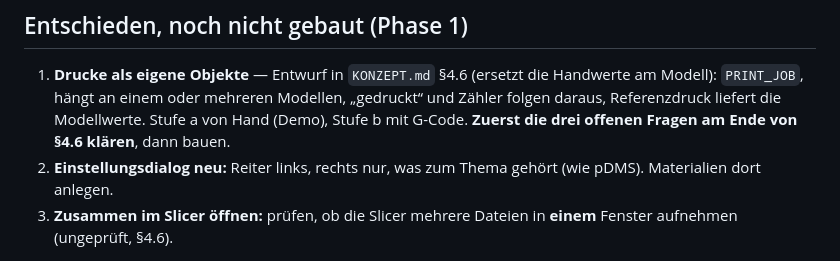
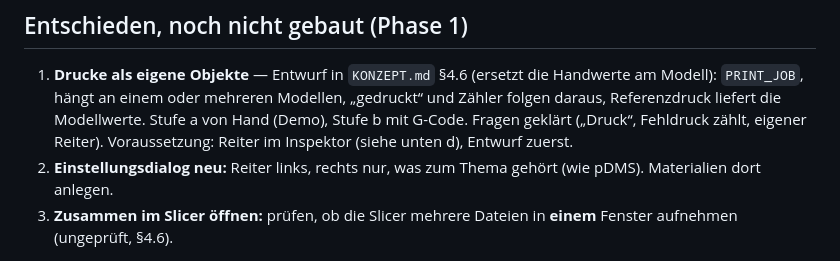
Before and after one commit to bireggbaum-beep/partAtlas, a Markdown page: OFFEN.md, the part around the change. Rendered like a GitHub page.

Commit message:
KONZEPT §4.6: Entscheidungen zu Name, Zähler und Reiter
Co-Authored-By: Claude Opus 5.5 <noreply@anthropic.com>
Claude-Session: https://claude.ai/code/session_019i3xSaZ2memGuDo4gX3mvg

```diff
--- a/OFFEN.md
+++ b/OFFEN.md
@@ -46,8 +46,9 @@ Baugruppen und „Gedruckt“ bleiben, beides von Hand pflegbar.
 1. **Drucke als eigene Objekte** — Entwurf in `KONZEPT.md` §4.6 (ersetzt
    die Handwerte am Modell): `PRINT_JOB`, hängt an einem oder mehreren
    Modellen, „gedruckt“ und Zähler folgen daraus, Referenzdruck liefert die
-   Modellwerte. Stufe a von Hand (Demo), Stufe b mit G-Code. **Zuerst die
-   drei offenen Fragen am Ende von §4.6 klären**, dann bauen.
+   Modellwerte. Stufe a von Hand (Demo), Stufe b mit G-Code. Fragen geklärt
+   („Druck“, Fehldruck zählt, eigener Reiter). Voraussetzung: Reiter im
+   Inspektor (siehe unten d), Entwurf zuerst.
 2. **Einstellungsdialog neu:** Reiter links, rechts nur, was zum Thema gehört
    (wie pDMS). Materialien dort anlegen.
 3. **Zusammen im Slicer öffnen:** prüfen, ob die Slicer mehrere Dateien in
```
Also changed, not shown: KONZEPT.md (+5 -5 lines).
